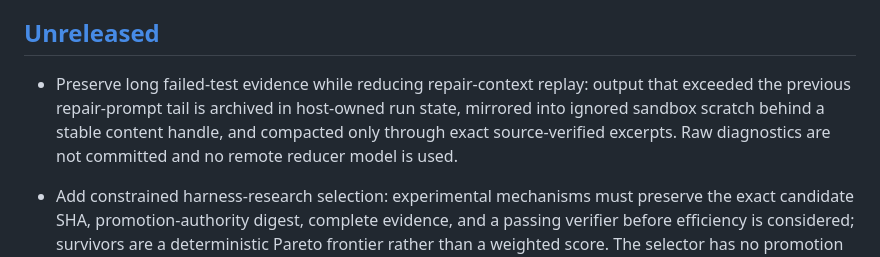
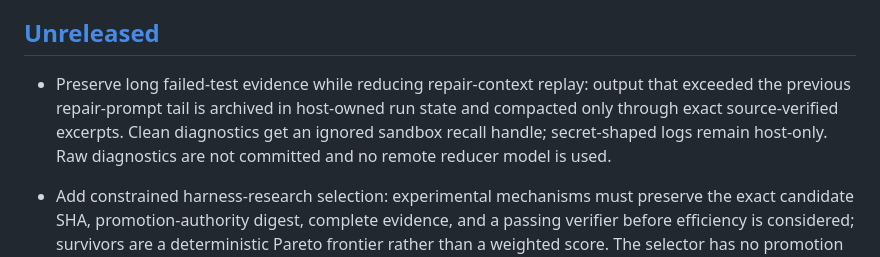
Before and after one commit to zozo123/ariflow-swfactory, a Markdown page: CHANGELOG.md, the part around the change. GitHub-like rendering.

Commit message:
docs: make sensitive observation boundary explicit

```diff
--- a/CHANGELOG.md
+++ b/CHANGELOG.md
@@ -7,9 +7,9 @@ All notable changes to this project will be documented here. The format follows
 ## [Unreleased]
 
 - Preserve long failed-test evidence while reducing repair-context replay: output that exceeded the
-  previous repair-prompt tail is archived in host-owned run state, mirrored into ignored sandbox
-  scratch behind a stable content handle, and compacted only through exact source-verified excerpts.
-  Raw diagnostics are not committed and no remote reducer model is used.
+  previous repair-prompt tail is archived in host-owned run state and compacted only through exact
+  source-verified excerpts. Clean diagnostics get an ignored sandbox recall handle; secret-shaped
+  logs remain host-only. Raw diagnostics are not committed and no remote reducer model is used.
 - Add constrained harness-research selection: experimental mechanisms must preserve the exact
   candidate SHA, promotion-authority digest, complete evidence, and a passing verifier before
   efficiency is considered; survivors are a deterministic Pareto frontier rather than a weighted
```
